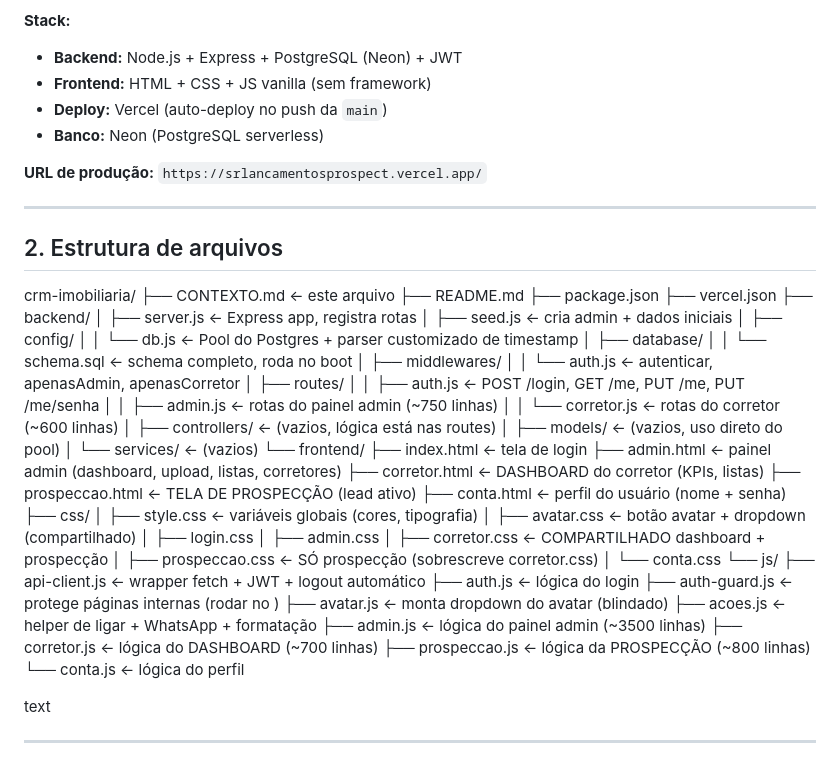
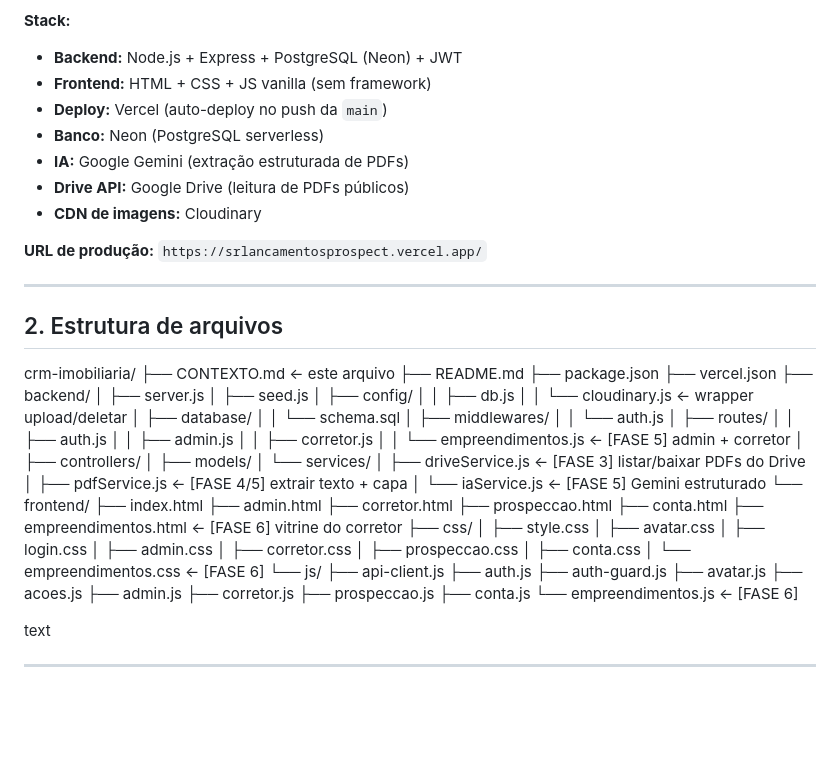
Before and after one commit to rdgoliveirasilva/crm-imobiliaria, a Markdown page: contexto.md, the part around one of its changes. Drawn GitHub-style; blank space fills up the shorter version.

Commit message:
docs: atualiza CONTEXTO.md com Fases 5 e 6

```diff
--- a/contexto.md
+++ b/contexto.md
@@ -17,6 +17,9 @@ CRM de prospecção imobiliária da **SR Lançamentos** (Sônia e Ramalho). O si
 - **Frontend:** HTML + CSS + JS vanilla (sem framework)
 - **Deploy:** Vercel (auto-deploy no push da `main`)
 - **Banco:** Neon (PostgreSQL serverless)
+- **IA:** Google Gemini (extração estruturada de PDFs)
+- **Drive API:** Google Drive (leitura de PDFs públicos)
+- **CDN de imagens:** Cloudinary
 
 **URL de produção:**
 `https://srlancamentosprospect.vercel.app/`
@@ -30,45 +33,53 @@ crm-imobiliaria/
 ├── package.json
 ├── vercel.json
 ├── backend/
-│ ├── server.js ← Express app, registra rotas
-│ ├── seed.js ← cria admin + dados iniciais
+│ ├── server.js
+│ ├── seed.js
 │ ├── config/
-│ │ └── db.js ← Pool do Postgres + parser customizado de timestamp
+│ │ ├── db.js
+│ │ └── cloudinary.js ← wrapper upload/deletar
 │ ├── database/
-│ │ └── schema.sql ← schema completo, roda no boot
+│ │ └── schema.sql
 │ ├── middlewares/
-│ │ └── auth.js ← autenticar, apenasAdmin, apenasCorretor
+│ │ └── auth.js
 │ ├── routes/
-│ │ ├── auth.js ← POST /login, GET /me, PUT /me, PUT /me/senha
-│ │ ├── admin.js ← rotas do painel admin (~750 linhas)
-│ │ └── corretor.js ← rotas do corretor (~600 linhas)
-│ ├── controllers/ ← (vazios, lógica está nas routes)
-│ ├── models/ ← (vazios, uso direto do pool)
-│ └── services/ ← (vazios)
+│ │ ├── auth.js
+│ │ ├── admin.js
+│ │ ├── corretor.js
+│ │ └── empreendimentos.js ← [FASE 5] admin + corretor
+│ ├── controllers/
+│ ├── models/
+│ └── services/
+│ ├── driveService.js ← [FASE 3] listar/baixar PDFs do Drive
+│ ├── pdfService.js ← [FASE 4/5] extrair texto + capa
+│ └── iaService.js ← [FASE 5] Gemini estruturado
 └── frontend/
-├── index.html ← tela de login
-├── admin.html ← painel admin (dashboard, upload, listas, corretores)
-├── corretor.html ← DASHBOARD do corretor (KPIs, listas)
-├── prospeccao.html ← TELA DE PROSPECÇÃO (lead ativo)
-├── conta.html ← perfil do usuário (nome + senha)
+├── index.html
+├── admin.html
+├── corretor.html
+├── prospeccao.html
+├── conta.html
+├── empreendimentos.html ← [FASE 6] vitrine do corretor
 ├── css/
-│ ├── style.css ← variáveis globais (cores, tipografia)
-│ ├── avatar.css ← botão avatar + dropdown (compartilhado)
+│ ├── style.css
+│ ├── avatar.css
 │ ├── login.css
 │ ├── admin.css
-│ ├── corretor.css ← COMPARTILHADO dashboard + prospecção
-│ ├── prospeccao.css ← SÓ prospecção (sobrescreve corretor.css)
-│ └── conta.css
+│ ├── corretor.css
+│ ├── prospeccao.css
+│ ├── conta.css
+│ └── empreendimentos.css ← [FASE 6]
 └── js/
-├── api-client.js ← wrapper fetch + JWT + logout automático
-├── auth.js ← lógica do login
-├── auth-guard.js ← protege páginas internas (rodar no <head>)
-├── avatar.js ← monta dropdown do avatar (blindado)
-├── acoes.js ← helper de ligar + WhatsApp + formatação
-├── admin.js ← lógica do painel admin (~3500 linhas)
-├── corretor.js ← lógica do DASHBOARD (~700 linhas)
-├── prospeccao.js ← lógica da PROSPECÇÃO (~800 linhas)
-└── conta.js ← lógica do perfil
+├── api-client.js
+├── auth.js
+├── auth-guard.js
+├── avatar.js
+├── acoes.js
+├── admin.js
+├── corretor.js
+├── prospeccao.js
+├── conta.js
+└── empreendimentos.js ← [FASE 6]
 
 text
 
```
Also changed, not shown: other parts of contexto.md (+200 -121 lines).
